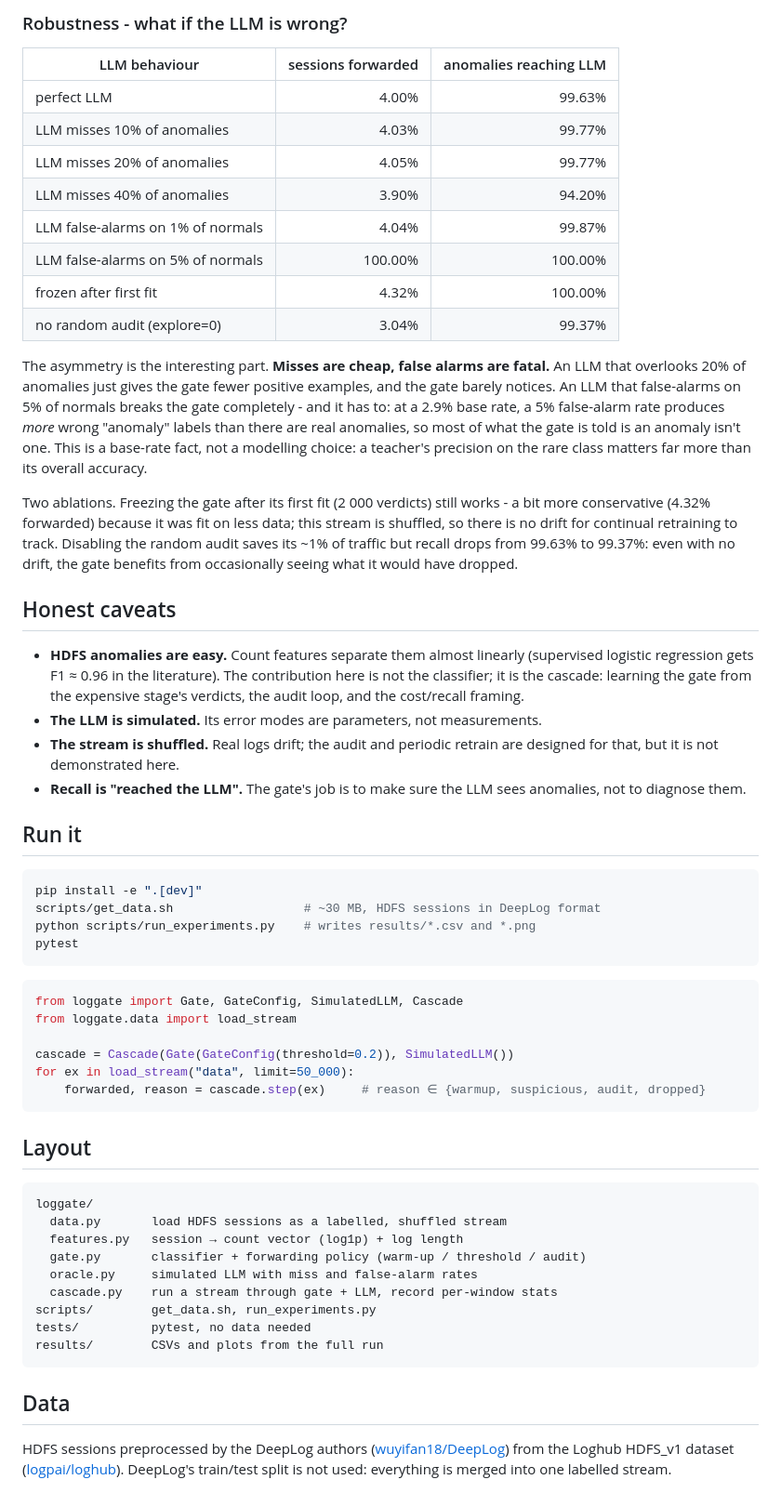
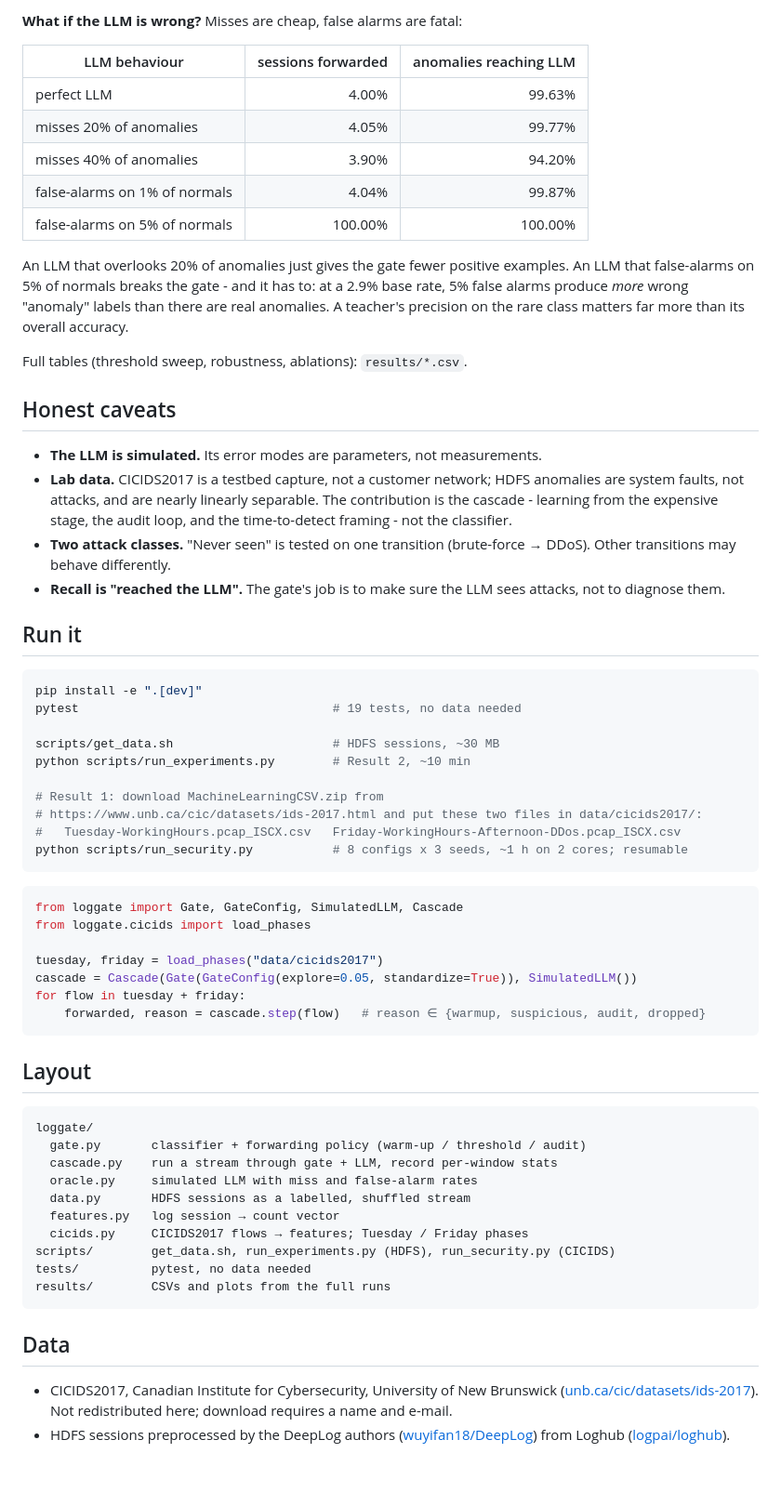
Before and after one commit to Noamshalom/loggate, a Markdown page: README.md, the part around one of its changes. Shown at 93% size. Rendered like a GitHub page; blank space fills up the shorter version.

````diff
--- a/README.md
+++ b/README.md
@@ -74,81 +121,79 @@ free, so the default (0.2) errs on the side of recall.
 
-### Robustness - what if the LLM is wrong?
+**What if the LLM is wrong?** Misses are cheap, false alarms are fatal:
 
 | LLM behaviour | sessions forwarded | anomalies reaching LLM |
 |---------------|-------------------:|-----------------------:|
 | perfect LLM | 4.00% | 99.63% |
-| LLM misses 10% of anomalies | 4.03% | 99.77% |
-| LLM misses 20% of anomalies | 4.05% | 99.77% |
-| LLM misses 40% of anomalies | 3.90% | 94.20% |
-| LLM false-alarms on 1% of normals | 4.04% | 99.87% |
-| LLM false-alarms on 5% of normals | 100.00% | 100.00% |
-| frozen after first fit | 4.32% | 100.00% |
-| no random audit (explore=0) | 3.04% | 99.37% |
+| misses 20% of anomalies | 4.05% | 99.77% |
+| misses 40% of anomalies | 3.90% | 94.20% |
+| false-alarms on 1% of normals | 4.04% | 99.87% |
+| false-alarms on 5% of normals | 100.00% | 100.00% |
 
-The asymmetry is the interesting part. **Misses are cheap, false alarms are
-fatal.** An LLM that overlooks 20% of anomalies just gives the gate fewer
-positive examples, and the gate barely notices. An LLM that false-alarms on 5%
-of normals breaks the gate completely - and it has to: at a 2.9% base rate, a
-5% false-alarm rate produces *more* wrong "anomaly" labels than there are real
-anomalies, so most of what the gate is told is an anomaly isn't one. This is a
-base-rate fact, not a modelling choice: a teacher's precision on the rare class
+An LLM that overlooks 20% of anomalies just gives the gate fewer positive
+examples. An LLM that false-alarms on 5% of normals breaks the gate - and it
+has to: at a 2.9% base rate, 5% false alarms produce *more* wrong "anomaly"
+labels than there are real anomalies. A teacher's precision on the rare class
 matters far more than its overall accuracy.
 
-Two ablations. Freezing the gate after its first fit (2 000 verdicts) still
-works - a bit more conservative (4.32% forwarded) because it was fit on less
-data; this stream is shuffled, so there is no drift for continual retraining
-to track. Disabling the random audit saves its ~1% of traffic but recall drops
-from 99.63% to 99.37%: even with no drift, the gate benefits from occasionally
-seeing what it would have dropped.
+Full tables (threshold sweep, robustness, ablations): `results/*.csv`.
 
 ## Honest caveats
 
-* **HDFS anomalies are easy.** Count features separate them almost linearly
-  (supervised logistic regression gets F1 ≈ 0.96 in the literature). The
-  contribution here is not the classifier; it is the cascade: learning the gate
-  from the expensive stage's verdicts, the audit loop, and the cost/recall
-  framing.
 * **The LLM is simulated.** Its error modes are parameters, not measurements.
-* **The stream is shuffled.** Real logs drift; the audit and periodic retrain
-  are designed for that, but it is not demonstrated here.
+* **Lab data.** CICIDS2017 is a testbed capture, not a customer network; HDFS
+  anomalies are system faults, not attacks, and are nearly linearly separable.
+  The contribution is the cascade - learning from the expensive stage, the
+  audit loop, and the time-to-detect framing - not the classifier.
+* **Two attack classes.** "Never seen" is tested on one transition
+  (brute-force → DDoS). Other transitions may behave differently.
 * **Recall is "reached the LLM".** The gate's job is to make sure the LLM sees
-  anomalies, not to diagnose them.
+  attacks, not to diagnose them.
 
 ## Run it
 
 ```bash
 pip install -e ".[dev]"
-scripts/get_data.sh                  # ~30 MB, HDFS sessions in DeepLog format
-python scripts/run_experiments.py    # writes results/*.csv and *.png
-pytest
+pytest                                   # 19 tests, no data needed
+
+scripts/get_data.sh                      # HDFS sessions, ~30 MB
+python scripts/run_experiments.py        # Result 2, ~10 min
+
+# Result 1: download MachineLearningCSV.zip from
+# https://www.unb.ca/cic/datasets/ids-2017.html and put these two files in data/cicids2017/:
+#   Tuesday-WorkingHours.pcap_ISCX.csv   Friday-WorkingHours-Afternoon-DDos.pcap_ISCX.csv
+python scripts/run_security.py           # 8 configs x 3 seeds, ~1 h on 2 cores; resumable
 ```
 
 ```python
 from loggate import Gate, GateConfig, SimulatedLLM, Cascade
-from loggate.data import load_stream
+from loggate.cicids import load_phases
 
-cascade = Cascade(Gate(GateConfig(threshold=0.2)), SimulatedLLM())
-for ex in load_stream("data", limit=50_000):
-    forwarded, reason = cascade.step(ex)     # reason ∈ {warmup, suspicious, audit, dropped}
+tuesday, friday = load_phases("data/cicids2017")
+cascade = Cascade(Gate(GateConfig(explore=0.05, standardize=True)), SimulatedLLM())
+for flow in tuesday + friday:
+    forwarded, reason = cascade.step(flow)   # reason ∈ {warmup, suspicious, audit, dropped}
 ```
 
 ## Layout
 
 ```
 loggate/
-  data.py       load HDFS sessions as a labelled, shuffled stream
-  features.py   session → count vector (log1p) + log length
   gate.py       classifier + forwarding policy (warm-up / threshold / audit)
+  cascade.py    run a stream through gate + LLM, record per-window stats
   oracle.py     simulated LLM with miss and false-alarm rates
-  cascade.py    run a stream through gate + LLM, record per-window stats
-scripts/        get_data.sh, run_experiments.py
+  data.py       HDFS sessions as a labelled, shuffled stream
+  features.py   log session → count vector
+  cicids.py     CICIDS2017 flows → features; Tuesday / Friday phases
+scripts/        get_data.sh, run_experiments.py (HDFS), run_security.py (CICIDS)
 tests/          pytest, no data needed
-results/        CSVs and plots from the full run
+results/        CSVs and plots from the full runs
 ```
 
 ## Data
 
-HDFS sessions preprocessed by the DeepLog authors
-([wuyifan18/DeepLog](https://github.com/wuyifan18/DeepLog)) from the Loghub
-HDFS_v1 dataset ([logpai/loghub](https://github.com/logpai/loghub)). DeepLog's
-train/test split is not used: everything is merged into one labelled stream.
+* CICIDS2017, Canadian Institute for Cybersecurity, University of New Brunswick
+  ([unb.ca/cic/datasets/ids-2017](https://www.unb.ca/cic/datasets/ids-2017.html)).
+  Not redistributed here; download requires a name and e-mail.
+* HDFS sessions preprocessed by the DeepLog authors
+  ([wuyifan18/DeepLog](https://github.com/wuyifan18/DeepLog)) from Loghub
+  ([logpai/loghub](https://github.com/logpai/loghub)).
````
Also changed, not shown: other parts of README.md (+90 -43 lines), results/security_ddos.png (added), 10 other files.
